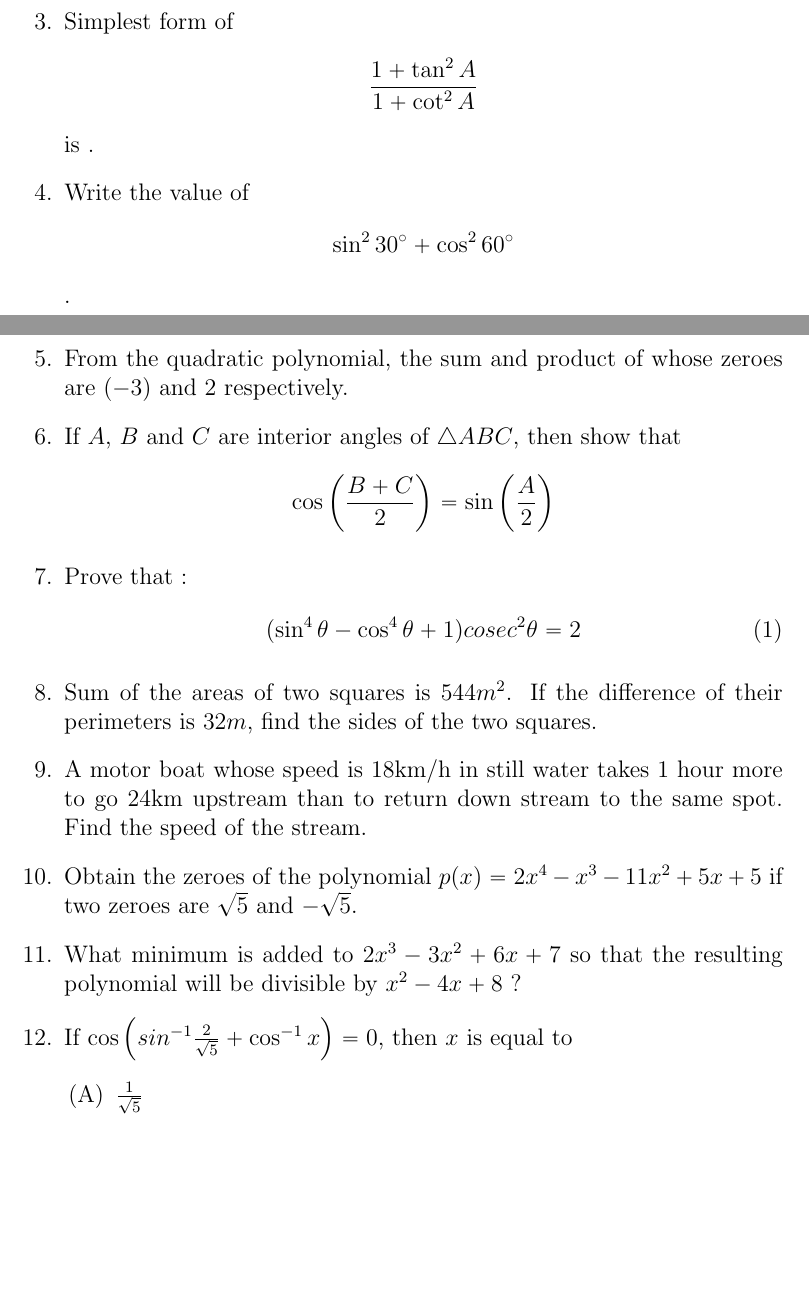
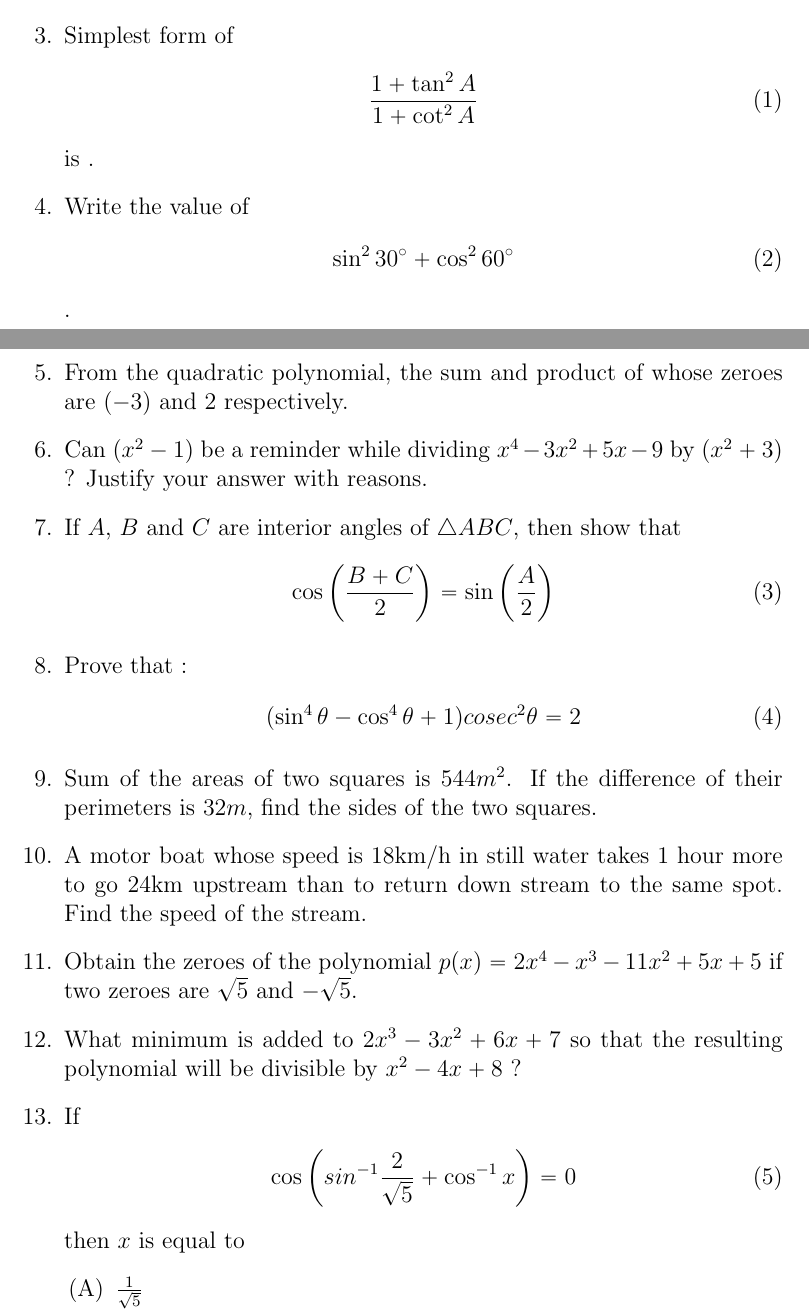
Before and after one commit to v-bindu24/FWC-1, a LaTeX document (LATEX/ALGEBRA/algebra.tex): two parts of pages 1 and 2 of 2, joined at a grey line, cut so that both start at the same text, the shorter picture padded with empty space. Compiled offline with pdfLaTeX.

Commit message:
Add files via upload

```diff
--- a/LATEX/ALGEBRA/algebra.tex
+++ b/LATEX/ALGEBRA/algebra.tex
@@ -43,20 +43,23 @@
 \end{enumerate}
 
 \item Simplest form of
- \begin{align*}
+ \begin{align}
      \frac{1 + \tan^{2}{A}}{1 + \cot^{2}{A}}
- \end{align*}is .
+ \end{align}is .
 
 \item Write the value of
- \begin{align*}
+ \begin{align}
 	     \sin^{2}{30\degree} + \cos^{2}{60\degree}
-	\end{align*}.
+	\end{align}.
 \item From the quadratic polynomial, the sum and product  of whose zeroes are $(-3)$ and $2$ respectively.
 
+\item Can $\brak{x^{2} - 1}$ be a reminder while dividing $x^{4} - 3x^{2} + 5x - 9$ by
+$\brak{x^{2}+3}$ ? Justify your answer with reasons.
+
 \item If $A$, $B$ and $C$ are interior angles of $ \triangle ABC$, then show that
-	\begin{align*}
+	\begin{align}
 	    \cos \brak{\frac{B + C}{2}}=\sin \brak{\frac{A}{2}}
-	\end{align*}
+	\end{align}
 
 \item Prove that :
         \begin{align}
@@ -78,7 +81,11 @@ $p(x) = 2x^4 - x^3 - 11x^2 + 5x + 5$ if two zeroes are $\sqrt5$ and $-\sqrt5$.
 polynomial will be divisible by $x^2 - 4x + 8$ ?
 
 \item
-	If $\cos\brak{sin^{-1}{\frac{2}{\sqrt{5}}} + \cos^{-1}{x}} = 0$, then $x$ is equal to
+If
+\begin{align}
+\cos\brak{sin^{-1}{\frac{2}{\sqrt{5}}} + \cos^{-1}{x}} = 0
+\end{align}
+then $x$ is equal to
 \begin{enumerate}[label=(\Alph*)]
 	\item $\frac{1}{\sqrt{5}}$
 	\item $-\frac{2}{\sqrt{5}}$
```
Also changed, not shown: LATEX/ALGEBRA/algebra.pdf, 1 other file.
